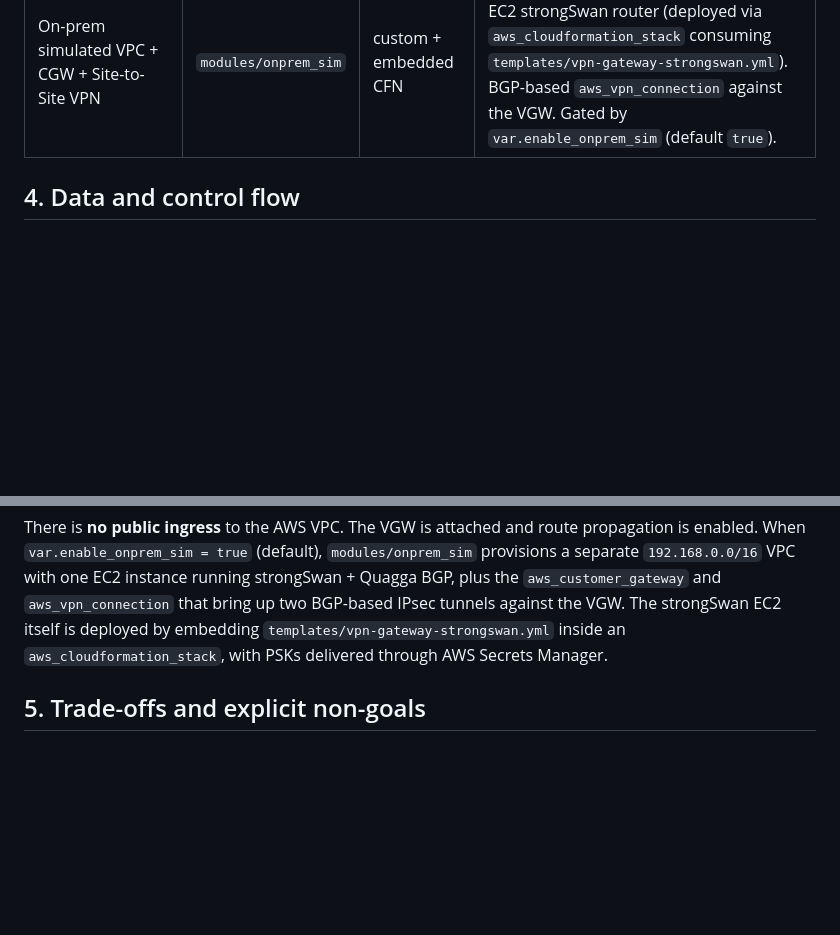
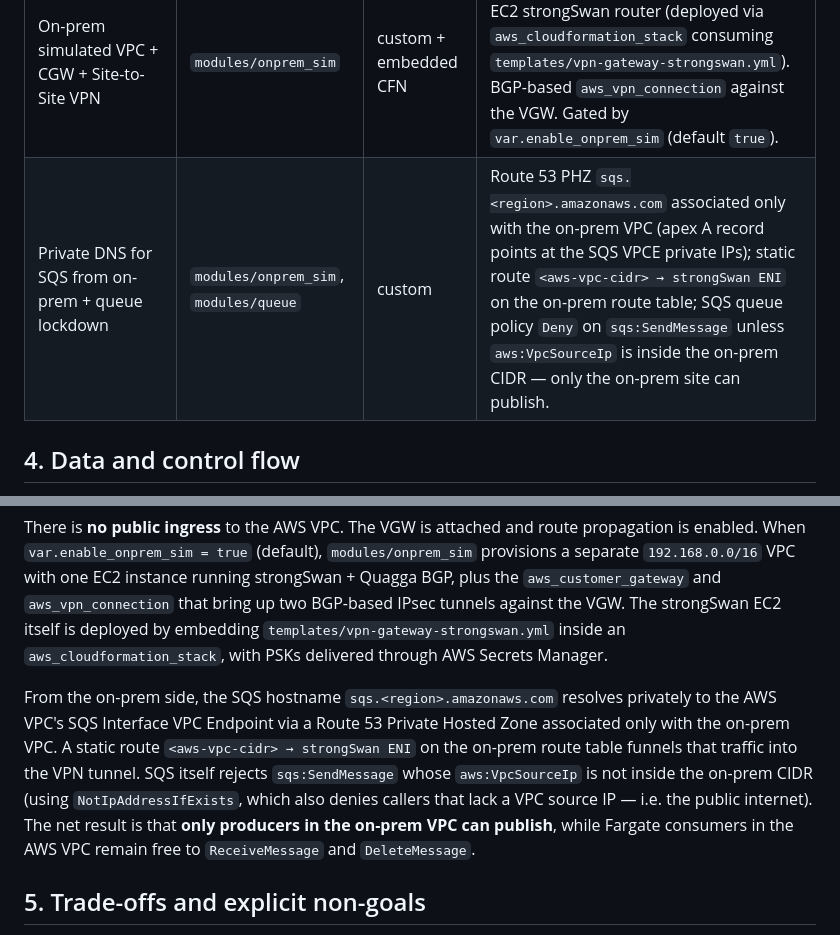
Before and after one commit to FSendot/2026Q1-G1, a Markdown page: ARCHITECTURE.md, 2 parts joined by grey strips. GitHub-like rendering; blank space fills up the shorter version.

Commit message:
docs(architecture): sqs private dns and on-prem sendmessage lockdown
Document the Route 53 PHZ path, static route via strongSwan, and queue
policy restricting SendMessage to the on-prem VPC CIDR via VpcSourceIp.

Co-authored-by: Cursor <cursoragent@cursor.com>

```diff
--- a/ARCHITECTURE.md
+++ b/ARCHITECTURE.md
@@ -31,6 +31,7 @@ Hard constraints driving the design:
 | ECS service (2 tasks, private subnets) | `modules/compute`  | custom    | `assign_public_ip = false`, `lifecycle { ignore_changes = [desired_count] }` so autoscaling owns capacity.       |
 | Application Auto Scaling on queue depth | `modules/compute` | custom    | Target tracking with metric math (`messages / max(running, 1)`), step scaling fallback on raw `Visible` metric. |
 | On-prem simulated VPC + CGW + Site-to-Site VPN | `modules/onprem_sim` | custom + embedded CFN | Public-only `192.168.0.0/16` VPC with one EC2 strongSwan router (deployed via `aws_cloudformation_stack` consuming `templates/vpn-gateway-strongswan.yml`). BGP-based `aws_vpn_connection` against the VGW. Gated by `var.enable_onprem_sim` (default `true`). |
+| Private DNS for SQS from on-prem + queue lockdown | `modules/onprem_sim`, `modules/queue` | custom | Route 53 PHZ `sqs.<region>.amazonaws.com` associated only with the on-prem VPC (apex A record points at the SQS VPCE private IPs); static route `<aws-vpc-cidr> → strongSwan ENI` on the on-prem route table; SQS queue policy `Deny` on `sqs:SendMessage` unless `aws:VpcSourceIp` is inside the on-prem CIDR — only the on-prem site can publish. |
 
 ## 4. Data and control flow
 
@@ -42,6 +43,8 @@ Hard constraints driving the design:
 6. Application Auto Scaling reads the queue depth and the running task count and adjusts `desired_count` so the queue stays close to the target backlog per task.
 
 There is **no public ingress** to the AWS VPC. The VGW is attached and route propagation is enabled. When `var.enable_onprem_sim = true` (default), `modules/onprem_sim` provisions a separate `192.168.0.0/16` VPC with one EC2 instance running strongSwan + Quagga BGP, plus the `aws_customer_gateway` and `aws_vpn_connection` that bring up two BGP-based IPsec tunnels against the VGW. The strongSwan EC2 itself is deployed by embedding `templates/vpn-gateway-strongswan.yml` inside an `aws_cloudformation_stack`, with PSKs delivered through AWS Secrets Manager.
+
+From the on-prem side, the SQS hostname `sqs.<region>.amazonaws.com` resolves privately to the AWS VPC's SQS Interface VPC Endpoint via a Route 53 Private Hosted Zone associated only with the on-prem VPC. A static route `<aws-vpc-cidr> → strongSwan ENI` on the on-prem route table funnels that traffic into the VPN tunnel. SQS itself rejects `sqs:SendMessage` whose `aws:VpcSourceIp` is not inside the on-prem CIDR (using `NotIpAddressIfExists`, which also denies callers that lack a VPC source IP — i.e. the public internet). The net result is that **only producers in the on-prem VPC can publish**, while Fargate consumers in the AWS VPC remain free to `ReceiveMessage` and `DeleteMessage`.
 
 ## 5. Trade-offs and explicit non-goals
 
```
